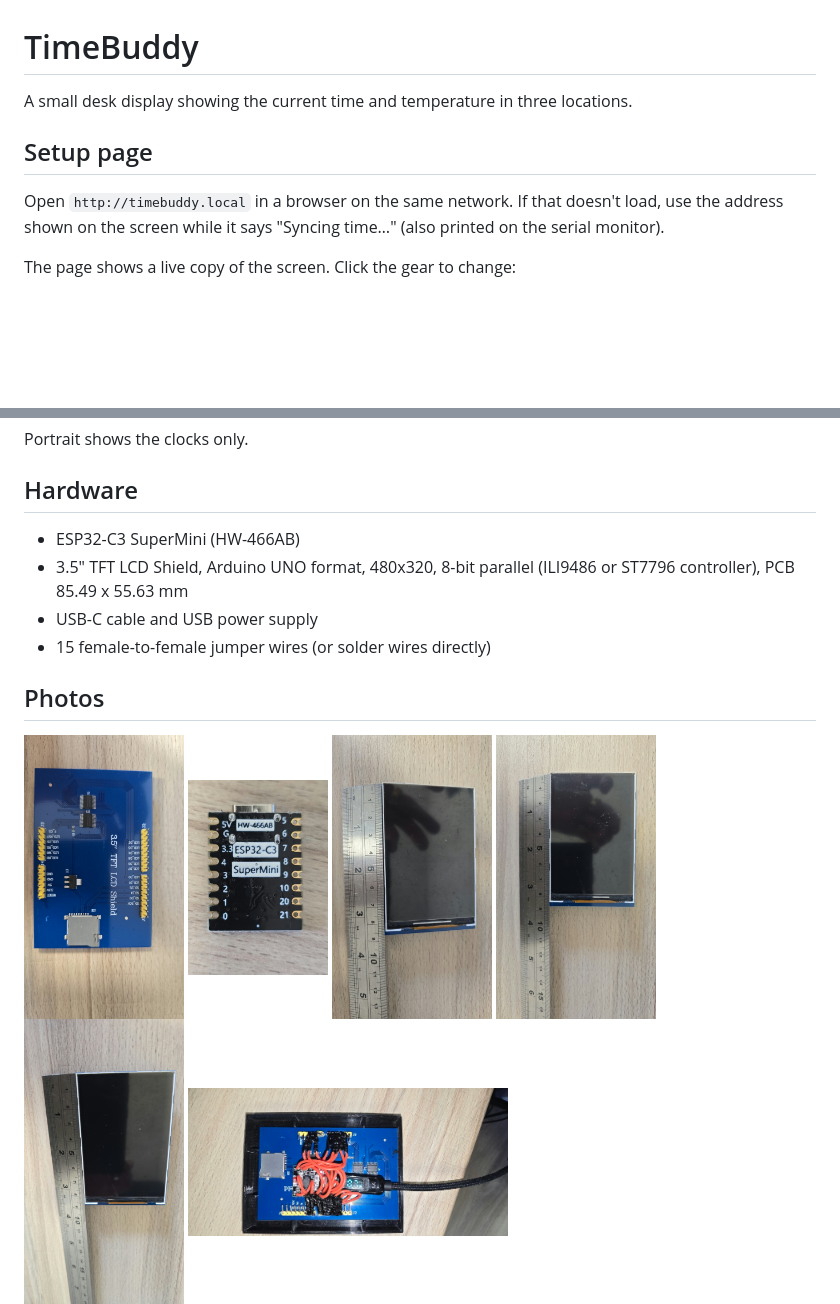
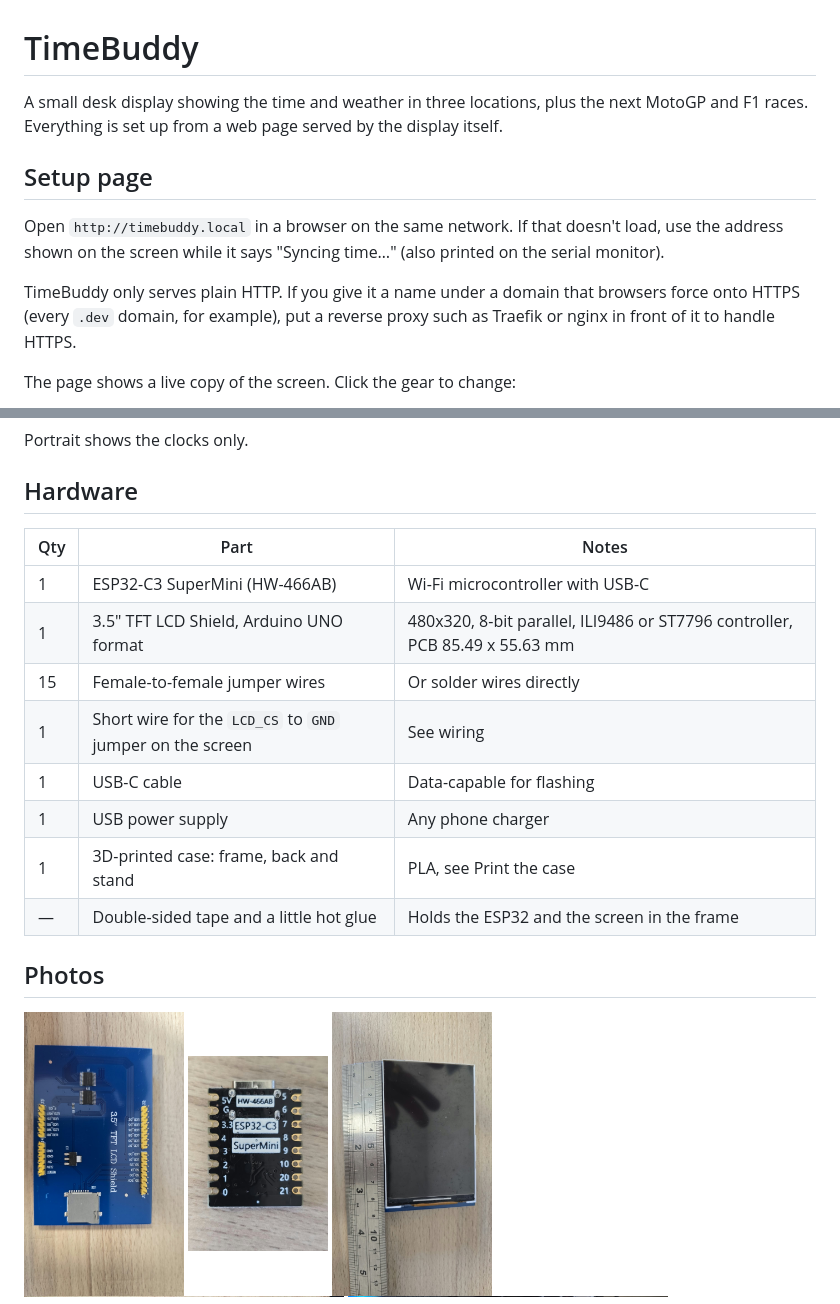
Before and after one commit to ZS6SR/TimeBuddy, a Markdown page: README.md, 2 parts joined by grey strips. Drawn GitHub-style; blank space fills up the shorter version.

Commit message:
README: hardware list, HTTPS proxy note, drop duplicate screen photos

```diff
--- a/README.md
+++ b/README.md
@@ -1,10 +1,12 @@
 # TimeBuddy
 
-A small desk display showing the current time and temperature in three locations.
+A small desk display showing the time and weather in three locations, plus the next MotoGP and F1 races. Everything is set up from a web page served by the display itself.
 
 ## Setup page
 
 Open `http://timebuddy.local` in a browser on the same network. If that doesn't load, use the address shown on the screen while it says "Syncing time…" (also printed on the serial monitor).
+
+TimeBuddy only serves plain HTTP. If you give it a name under a domain that browsers force onto HTTPS (every `.dev` domain, for example), put a reverse proxy such as Traefik or nginx in front of it to handle HTTPS.
 
 The page shows a live copy of the screen. Click the gear to change:
 
@@ -52,18 +54,22 @@ Portrait shows the clocks only.
 
 ## Hardware
 
-- ESP32-C3 SuperMini (HW-466AB)
-- 3.5" TFT LCD Shield, Arduino UNO format, 480x320, 8-bit parallel (ILI9486 or ST7796 controller), PCB 85.49 x 55.63 mm
-- USB-C cable and USB power supply
-- 15 female-to-female jumper wires (or solder wires directly)
+| Qty | Part | Notes |
+|---|---|---|
+| 1 | ESP32-C3 SuperMini (HW-466AB) | Wi-Fi microcontroller with USB-C |
+| 1 | 3.5" TFT LCD Shield, Arduino UNO format | 480x320, 8-bit parallel, ILI9486 or ST7796 controller, PCB 85.49 x 55.63 mm |
+| 15 | Female-to-female jumper wires | Or solder wires directly |
+| 1 | Short wire for the `LCD_CS` to `GND` jumper on the screen | See wiring |
+| 1 | USB-C cable | Data-capable for flashing |
+| 1 | USB power supply | Any phone charger |
+| 1 | 3D-printed case: frame, back and stand | PLA, see Print the case |
+| — | Double-sided tape and a little hot glue | Holds the ESP32 and the screen in the frame |
 
 ## Photos
 
 <img src="docs/photos/WhatsApp%20Image%202026-10-26%20at%2007.47.59.jpeg" alt="Screen shield, back" width="160">
 <img src="docs/photos/WhatsApp%20Image%202026-10-26%20at%2007.56.12.jpeg" alt="ESP32-C3 SuperMini" width="140">
 <img src="docs/photos/WhatsApp%20Image%202026-10-26%20at%2008.11.37.jpeg" alt="Screen size, front" width="160">
-<img src="docs/photos/WhatsApp%20Image%202026-10-26%20at%2008.11.50.jpeg" alt="Screen size, front" width="160">
-<img src="docs/photos/WhatsApp%20Image%202026-10-26%20at%2008.13.16.jpeg" alt="Screen size, front" width="160">
 
 <img src="docs/photos/WhatsApp%20Image%202026-10-26%20at%2015.47.39%20(1).jpeg" alt="Wired up in the frame, back view" width="320">
 <img src="docs/photos/WhatsApp%20Image%202026-10-26%20at%2015.47.39.jpeg" alt="Wired up in the frame, side view" width="320">
```
